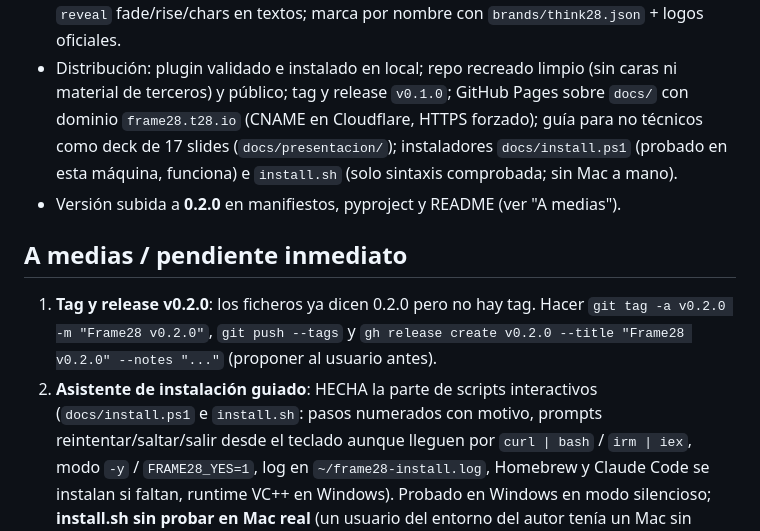
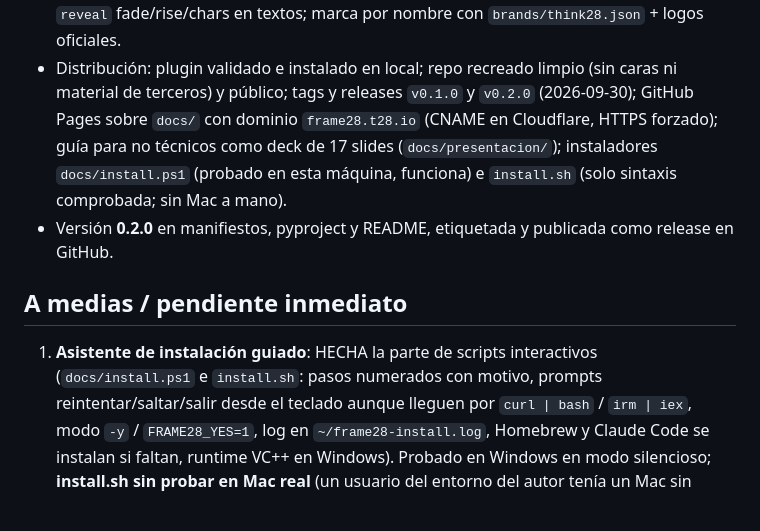
Before and after one commit to javierledesma28/frame28, a Markdown page: HANDOFF.md, the part around the change. Drawn GitHub-style; blank space fills up the shorter version.

Commit message:
HANDOFF: tag y release v0.2.0 publicados
Co-Authored-By: Claude Fable 5.1 <noreply@anthropic.com>

```diff
--- a/HANDOFF.md
+++ b/HANDOFF.md
@@ -28,16 +28,14 @@ Todo commiteado y en `main` de `https://github.com/javierledesma28/frame28` (pú
   brand_card, chart (bar con hero, counter), draw (iconos DrawSVG); `reveal` fade/rise/chars en textos; marca por
   nombre con `brands/think28.json` + logos oficiales.
 - Distribución: plugin validado e instalado en local; repo recreado limpio (sin caras ni material de terceros) y
-  público; tag y release `v0.1.0`; GitHub Pages sobre `docs/` con dominio `frame28.t28.io` (CNAME en Cloudflare,
+  público; tags y releases `v0.1.0` y `v0.2.0` (2026-09-30); GitHub Pages sobre `docs/` con dominio `frame28.t28.io` (CNAME en Cloudflare,
   HTTPS forzado); guía para no técnicos como deck de 17 slides (`docs/presentacion/`); instaladores
   `docs/install.ps1` (probado en esta máquina, funciona) e `install.sh` (solo sintaxis comprobada; sin Mac a mano).
-- Versión subida a **0.2.0** en manifiestos, pyproject y README (ver "A medias").
+- Versión **0.2.0** en manifiestos, pyproject y README, etiquetada y publicada como release en GitHub.
 
 ## A medias / pendiente inmediato
 
-1. **Tag y release v0.2.0**: los ficheros ya dicen 0.2.0 pero no hay tag. Hacer `git tag -a v0.2.0 -m "Frame28 v0.2.0"`,
-   `git push --tags` y `gh release create v0.2.0 --title "Frame28 v0.2.0" --notes "..."` (proponer al usuario antes).
-2. **Asistente de instalación guiado**: HECHA la parte de scripts interactivos (`docs/install.ps1` e `install.sh`:
+1. **Asistente de instalación guiado**: HECHA la parte de scripts interactivos (`docs/install.ps1` e `install.sh`:
    pasos numerados con motivo, prompts reintentar/saltar/salir desde el teclado aunque lleguen por `curl | bash` /
    `irm | iex`, modo `-y` / `FRAME28_YES=1`, log en `~/frame28-install.log`, Homebrew y Claude Code se instalan
    si faltan, runtime VC++ en Windows). Probado en Windows en modo silencioso; **install.sh sin probar en Mac real**
```
